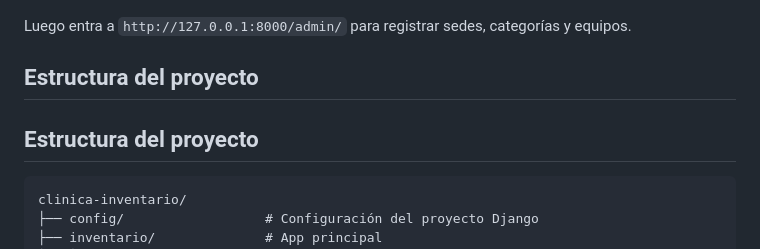
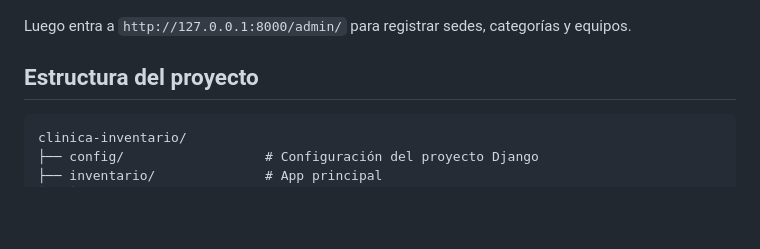
Before and after one commit to jmedinagramosp-sys/Sistema-de-Inventario-con-QR, a Markdown page: README.md, the part around the change. Rendered like a GitHub page; blank space fills up the shorter version.

Commit message:
Remove duplicate project structure header from README

````diff
--- a/README.md
+++ b/README.md
@@ -52,8 +52,6 @@ Luego entra a `http://127.0.0.1:8000/admin/` para registrar sedes, categorías y
 
 ## Estructura del proyecto
 
-## Estructura del proyecto
-
 ```
 clinica-inventario/
 ├── config/                  # Configuración del proyecto Django
````
